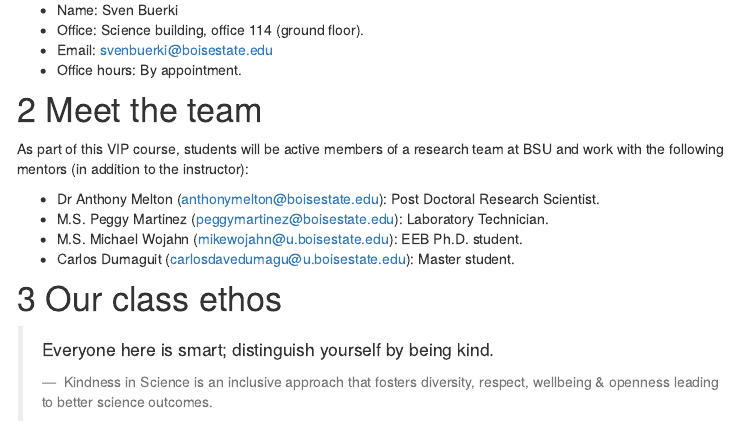
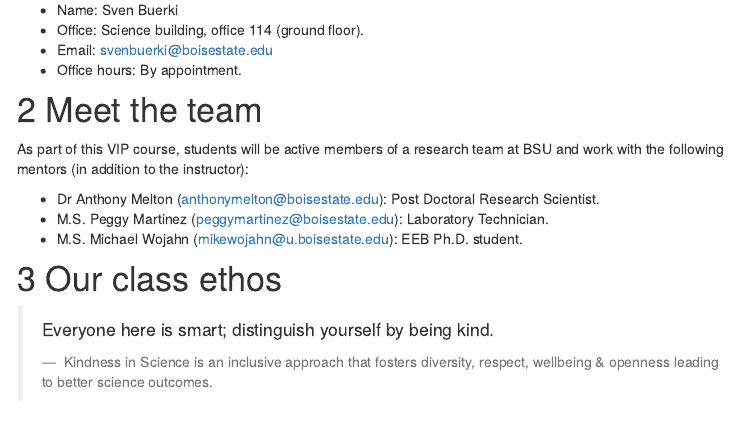
Before and after one commit to svenbuerki/VIPGenome2Phenome, an R Markdown document (index.Rmd): the page in a window 1100 px wide, from 280 px down. The pictures show the output file index.html that the author committed with the source, opened offline; library style sheets and scripts come from the installed R packages; menus at the side of the page are left out.

Commit message:
Updte index

```diff
--- a/index.Rmd
+++ b/index.Rmd
@@ -63,7 +63,6 @@ As part of this VIP course, students will be active members of a research team a
 - Dr Anthony Melton (anthonymelton@boisestate.edu): Post Doctoral Research Scientist.
 - M.S. Peggy Martinez (peggymartinez@boisestate.edu): Laboratory Technician.
 - M.S. Michael Wojahn (mikewojahn@u.boisestate.edu): EEB Ph.D. student.
-- Carlos Dumaguit (carlosdavedumagu@u.boisestate.edu): Master student.
 
 # Our class ethos
 
```
Also changed, not shown: index.html.
